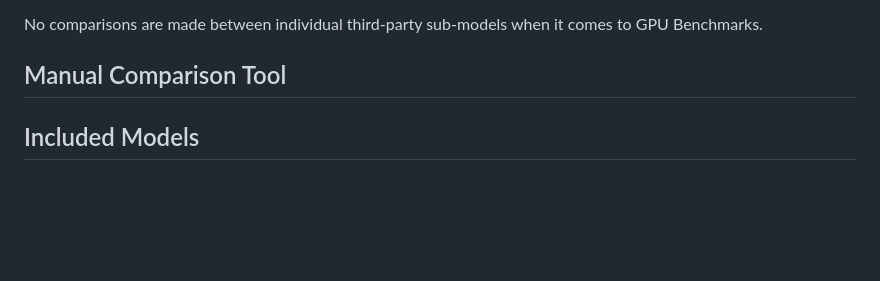
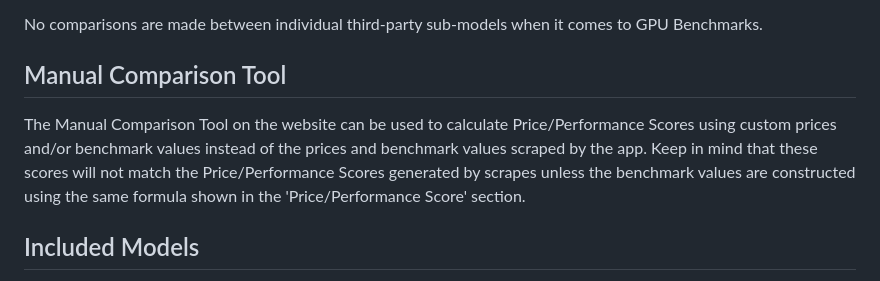
Before and after one commit to vik-ma/Price-Performance-Scraper, a Markdown page: README.md, the part around the change. Drawn GitHub-style; blank space fills up the shorter version.

Commit message:
Added MCT section to README

```diff
--- a/README.md
+++ b/README.md
@@ -40,6 +40,7 @@ CPU Gaming benchmark values are semi-theoretical and not based on performance be
 
 No comparisons are made between individual third-party sub-models when it comes to GPU Benchmarks.
 ## Manual Comparison Tool
+The Manual Comparison Tool on the website can be used to calculate Price/Performance Scores using custom prices and/or benchmark values instead of the prices and benchmark values scraped by the app. Keep in mind that these scores will not match the Price/Performance Scores generated by scrapes unless the benchmark values are constructed using the same formula shown in the 'Price/Performance Score' section.
 
 ## Included Models
 This section lists which CPU and GPU models are available in this app. **Unavailable models are not available for price scraping, nor are their benchmark data collected.**
```
